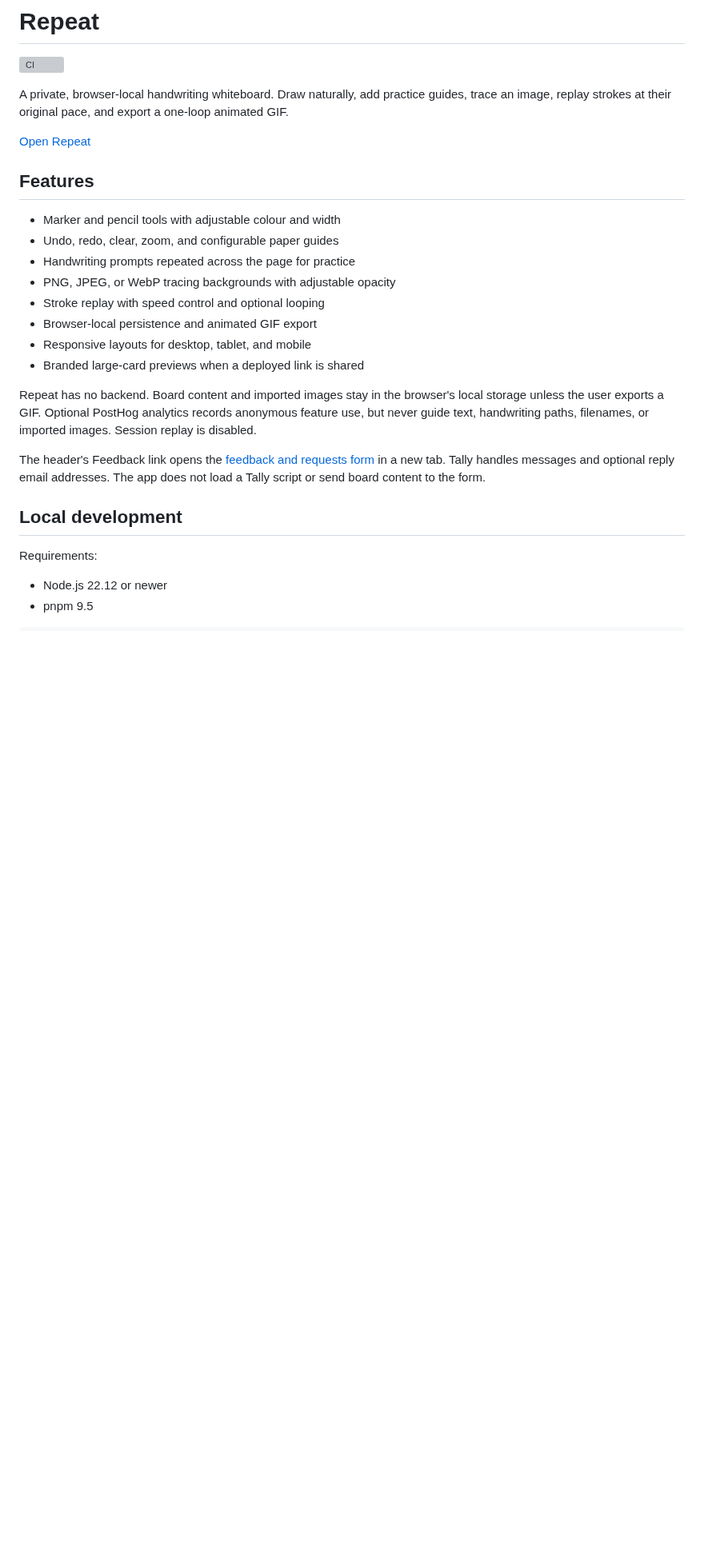
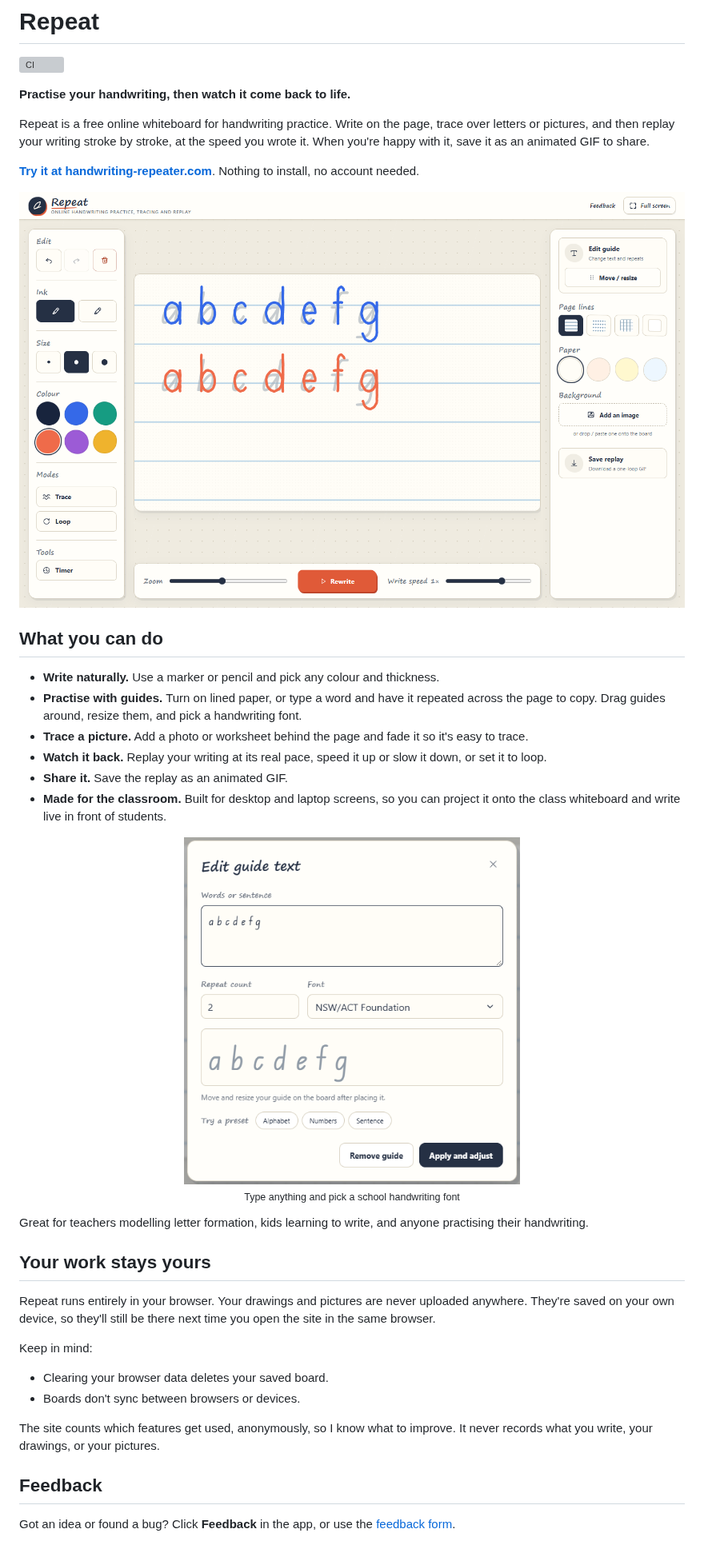
Before and after one commit to DanielSayer/handwriting-repeater, a Markdown page: README.md, the part around one of its changes. Shown at 80% size. Drawn GitHub-style; pictures changed too: docs/images/guide.png (added), docs/images/hero.png (added); blank space fills up the shorter version; grey boxes are pictures that could not be loaded.

Commit message:
docs: rewrite readme for users, add screenshots
Co-Authored-By: Claude Opus 5.5 <noreply@anthropic.com>

```diff
--- a/README.md
+++ b/README.md
@@ -2,28 +2,42 @@
 
 [![CI](https://github.com/DanielSayer/handwriting-repeater/actions/workflows/ci.yml/badge.svg)](https://github.com/DanielSayer/handwriting-repeater/actions/workflows/ci.yml)
 
-A private, browser-local handwriting whiteboard. Draw naturally, add practice guides, trace an image, replay strokes at their original pace, and export a one-loop animated GIF.
+**Practise your handwriting, then watch it come back to life.**
 
-[Open Repeat](https://www.handwriting-repeater.com/)
+Repeat is a free online whiteboard for handwriting practice. Write on the page, trace over letters or pictures, and then replay your writing stroke by stroke, at the speed you wrote it. When you're happy with it, save it as an animated GIF to share.
 
-## Features
+**[Try it at handwriting-repeater.com](https://www.handwriting-repeater.com/)**. Nothing to install, no account needed.
 
-- Marker and pencil tools with adjustable colour and width
-- Undo, redo, clear, zoom, and configurable paper guides
-- Handwriting prompts repeated across the page for practice
-- PNG, JPEG, or WebP tracing backgrounds with adjustable opacity
-- Stroke replay with speed control and optional looping
-- Browser-local persistence and animated GIF export
-- Responsive layouts for desktop, tablet, and mobile
-- Branded large-card previews when a deployed link is shared
+![The Repeat whiteboard with traced letters](docs/images/hero.png)
 
-Repeat has no backend. Board content and imported images stay in the browser's local storage unless the user exports a GIF. Optional PostHog analytics records anonymous feature use, but never guide text, handwriting paths, filenames, or imported images. Session replay is disabled.
+## What you can do
 
-The header's Feedback link opens the [feedback and requests form](https://tally.so/r/J9NaAz) in a new tab. Tally handles messages and optional reply email addresses. The app does not load a Tally script or send board content to the form.
+- **Write naturally.** Use a marker or pencil and pick any colour and thickness.
+- **Practise with guides.** Turn on lined paper, or type a word and have it repeated across the page to copy. Drag guides around, resize them, and pick a handwriting font.
+- **Trace a picture.** Add a photo or worksheet behind the page and fade it so it's easy to trace.
+- **Watch it back.** Replay your writing at its real pace, speed it up or slow it down, or set it to loop.
+- **Share it.** Save the replay as an animated GIF.
+- **Made for the classroom.** Built for desktop and laptop screens, so you can project it onto the class whiteboard and write live in front of students.
 
-## Local development
+<p align="center">
+  <img src="docs/images/guide.png" alt="Guide text dialog with handwriting font picker" width="420"><br>
+  <sub>Type anything and pick a school handwriting font</sub>
+</p>
 
-Requirements:
+Great for teachers modelling letter formation, kids learning to write, and anyone practising their handwriting.
 
-- Node.js 22.12 or newer
-- pnpm 9.5
+## Your work stays yours
+
+Repeat runs entirely in your browser. Your drawings and pictures are never uploaded anywhere. They're saved on your own device, so they'll still be there next time you open the site in the same browser.
+
+Keep in mind:
+
+- Clearing your browser data deletes your saved board.
+- Boards don't sync between browsers or devices.
+
+The site counts which features get used, anonymously, so I know what to improve. It never records what you write, your drawings, or your pictures.
+
+## Feedback
+
+Got an idea or found a bug? Click **Feedback** in the app, or use the [feedback form](https://tally.so/r/J9NaAz).
+
```
Also changed, not shown: other parts of README.md (+19 -54 lines).
